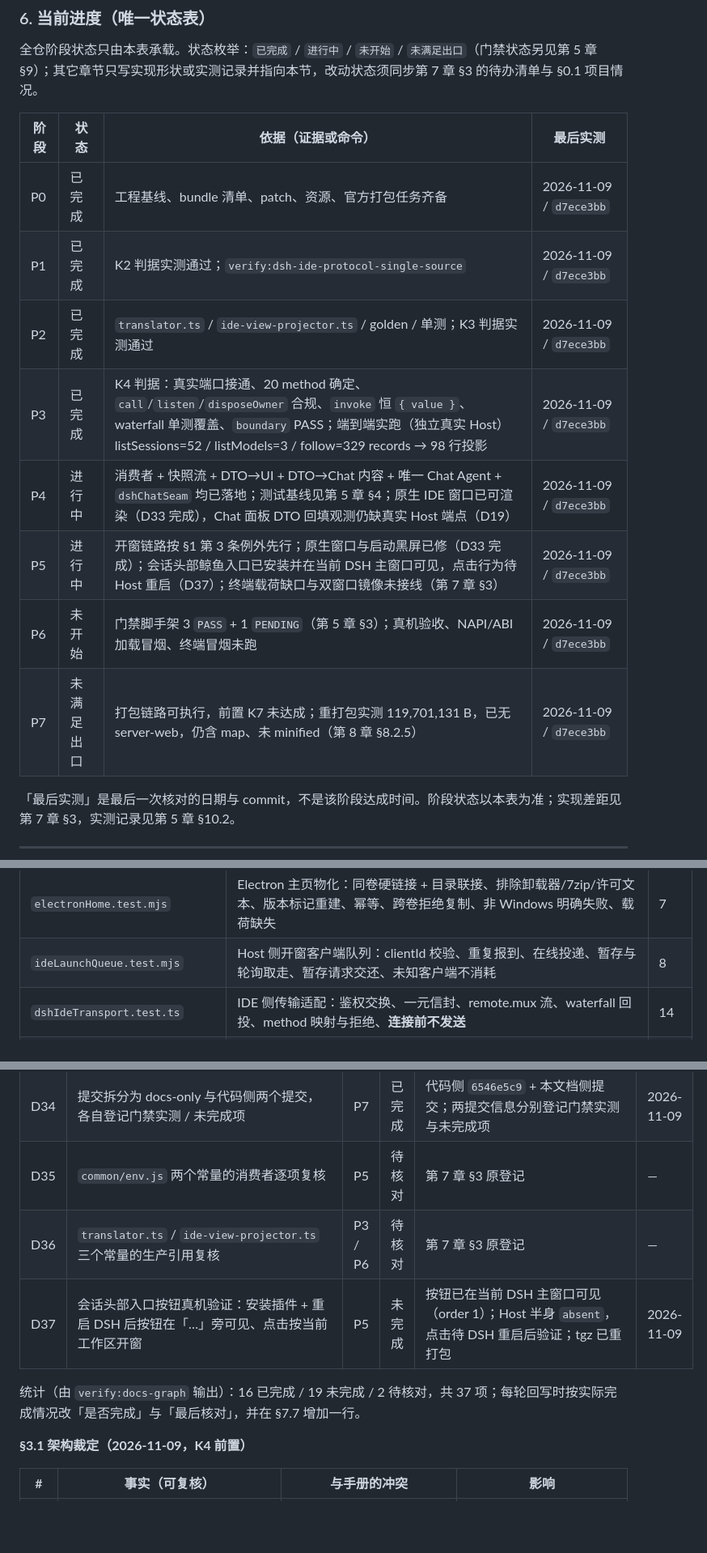
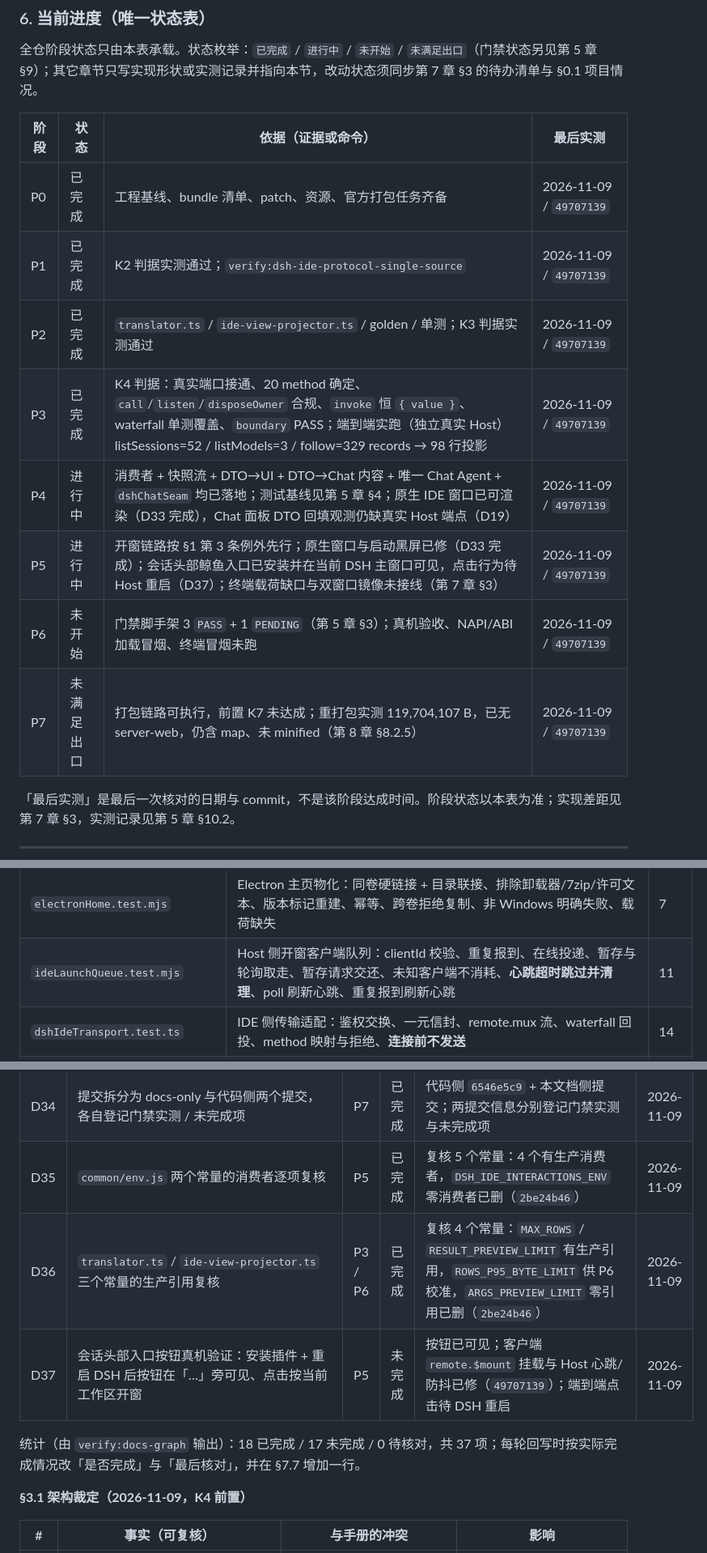
Before and after one commit to guyu233/DSH-IDE, a Markdown page: docs/DEVELOPMENT.md, 3 parts joined by grey strips. Shown at 81% size. Drawn GitHub-style; blank space fills up the shorter version.

```diff
--- a/docs/DEVELOPMENT.md
+++ b/docs/DEVELOPMENT.md
@@ -595,14 +595,14 @@ waterfall 语义单测覆盖、boundary PASS、17 符号单源、端到端实跑
 
 | 阶段 | 状态 | 依据（证据或命令） | 最后实测 |
 | --- | --- | --- | --- |
-| P0 | 已完成 | 工程基线、bundle 清单、patch、资源、官方打包任务齐备 | 2026-11-09 / `d7ece3bb` |
-| P1 | 已完成 | K2 判据实测通过；`verify:dsh-ide-protocol-single-source` | 2026-11-09 / `d7ece3bb` |
-| P2 | 已完成 | `translator.ts` / `ide-view-projector.ts` / golden / 单测；K3 判据实测通过 | 2026-11-09 / `d7ece3bb` |
-| P3 | 已完成 | K4 判据：真实端口接通、20 method 确定、`call`/`listen`/`disposeOwner` 合规、`invoke` 恒 `{ value }`、waterfall 单测覆盖、`boundary` PASS；端到端实跑（独立真实 Host）listSessions=52 / listModels=3 / follow=329 records → 98 行投影 | 2026-11-09 / `d7ece3bb` |
-| P4 | 进行中 | 消费者 + 快照流 + DTO→UI + DTO→Chat 内容 + 唯一 Chat Agent + `dshChatSeam` 均已落地；测试基线见第 5 章 §4；原生 IDE 窗口已可渲染（D33 完成），Chat 面板 DTO 回填观测仍缺真实 Host 端点（D19） | 2026-11-09 / `d7ece3bb` |
-| P5 | 进行中 | 开窗链路按 §1 第 3 条例外先行；原生窗口与启动黑屏已修（D33 完成）；会话头部鲸鱼入口已安装并在当前 DSH 主窗口可见，点击行为待 Host 重启（D37）；终端载荷缺口与双窗口镜像未接线（第 7 章 §3） | 2026-11-09 / `d7ece3bb` |
-| P6 | 未开始 | 门禁脚手架 3 `PASS` + 1 `PENDING`（第 5 章 §3）；真机验收、NAPI/ABI 加载冒烟、终端冒烟未跑 | 2026-11-09 / `d7ece3bb` |
-| P7 | 未满足出口 | 打包链路可执行，前置 K7 未达成；重打包实测 119,701,131 B，已无 server-web，仍含 map、未 minified（第 8 章 §8.2.5） | 2026-11-09 / `d7ece3bb` |
+| P0 | 已完成 | 工程基线、bundle 清单、patch、资源、官方打包任务齐备 | 2026-11-09 / `49707139` |
+| P1 | 已完成 | K2 判据实测通过；`verify:dsh-ide-protocol-single-source` | 2026-11-09 / `49707139` |
+| P2 | 已完成 | `translator.ts` / `ide-view-projector.ts` / golden / 单测；K3 判据实测通过 | 2026-11-09 / `49707139` |
+| P3 | 已完成 | K4 判据：真实端口接通、20 method 确定、`call`/`listen`/`disposeOwner` 合规、`invoke` 恒 `{ value }`、waterfall 单测覆盖、`boundary` PASS；端到端实跑（独立真实 Host）listSessions=52 / listModels=3 / follow=329 records → 98 行投影 | 2026-11-09 / `49707139` |
+| P4 | 进行中 | 消费者 + 快照流 + DTO→UI + DTO→Chat 内容 + 唯一 Chat Agent + `dshChatSeam` 均已落地；测试基线见第 5 章 §4；原生 IDE 窗口已可渲染（D33 完成），Chat 面板 DTO 回填观测仍缺真实 Host 端点（D19） | 2026-11-09 / `49707139` |
+| P5 | 进行中 | 开窗链路按 §1 第 3 条例外先行；原生窗口与启动黑屏已修（D33 完成）；会话头部鲸鱼入口已安装并在当前 DSH 主窗口可见，点击行为待 Host 重启（D37）；终端载荷缺口与双窗口镜像未接线（第 7 章 §3） | 2026-11-09 / `49707139` |
+| P6 | 未开始 | 门禁脚手架 3 `PASS` + 1 `PENDING`（第 5 章 §3）；真机验收、NAPI/ABI 加载冒烟、终端冒烟未跑 | 2026-11-09 / `49707139` |
+| P7 | 未满足出口 | 打包链路可执行，前置 K7 未达成；重打包实测 119,704,107 B，已无 server-web，仍含 map、未 minified（第 8 章 §8.2.5） | 2026-11-09 / `49707139` |
 
 「最后实测」是最后一次核对的日期与 commit，不是该阶段达成时间。阶段状态以本表为准；实现差距见第 7 章 §3，实测记录见第 5 章 §10.2。
 
@@ -861,7 +861,7 @@ node --experimental-strip-types --test build/lib/test/dshBuildProvenance.test.ts
 | `dshIdeChannel.test.ts` | 通道分发（20 method）、三层过滤、`disposeOwner`、快照纪律、`state.view` 行级校验、`launch` 开窗命令、sessionId 传递与绑定、**follow 帧解包** | 28 |
 | `ideViewHost.test.mjs` | Host 半身：四类事件订阅与归属过滤、唯一 answerer 形态、waterfall 一致性、会话归属、method 映射、Host 端点自解析与发布（不含 cookie）、插件入口 inject 与延迟等待清单一致、**等端口就绪再发布** | 25 |
 | `electronHome.test.mjs` | Electron 主页物化：同卷硬链接 + 目录联接、排除卸载器/7zip/许可文本、版本标记重建、幂等、跨卷拒绝复制、非 Windows 明确失败、载荷缺失 | 7 |
-| `ideLaunchQueue.test.mjs` | Host 侧开窗客户端队列：clientId 校验、重复报到、在线投递、暂存与轮询取走、暂存请求交还、未知客户端不消耗 | 8 |
+| `ideLaunchQueue.test.mjs` | Host 侧开窗客户端队列：clientId 校验、重复报到、在线投递、暂存与轮询取走、暂存请求交还、未知客户端不消耗、**心跳超时跳过并清理**、poll 刷新心跳、重复报到刷新心跳 | 11 |
 | `dshIdeTransport.test.ts` | IDE 侧传输适配：鉴权交换、一元信封、remote.mux 流、waterfall 回投、method 映射与拒绝、**连接前不发送** | 14 |
 | `dshIdeConsumer.test.ts` | 消费者：校验、fail-closed（断号/倒退/channelId 变化）、16ms 合并、行级 diff | 10 |
 | `dshIdeUiProjection.test.ts` | 行展示文本：折叠用 preview、非折叠用 text、皆无返回 undefined | 4 |
@@ -1197,11 +1221,11 @@ e:/DSH-IDE/                              git 仓库根 / 唯一代码树
 | D32 | `src/vs/platform/dshClient/PROVENANCE.md` 删除前快照更新 | P7 | 未完成 | 第 7 章 §3 原登记、README §4 | 2026-11-09 |
 | D33 | 真机 GUI 复核硬链接主页的窗口行为 | P5 | 已完成 | 2026-11-09 实机：标题「Welcome - DSH IDE」，欢迎页与 Chat 面板渲染；黑屏根因与修复见第 5 章 §10.2 | 2026-11-09 |
 | D34 | 提交拆分为 docs-only 与代码侧两个提交，各自登记门禁实测 / 未完成项 | P7 | 已完成 | 代码侧 `6546e5c9` + 本文档侧提交；两提交信息分别登记门禁实测与未完成项 | 2026-11-09 |
-| D35 | `common/env.js` 两个常量的消费者逐项复核 | P5 | 待核对 | 第 7 章 §3 原登记 | — |
-| D36 | `translator.ts` / `ide-view-projector.ts` 三个常量的生产引用复核 | P3 / P6 | 待核对 | 第 7 章 §3 原登记 | — |
-| D37 | 会话头部入口按钮真机验证：安装插件 + 重启 DSH 后按钮在「…」旁可见、点击按当前工作区开窗 | P5 | 未完成 | 按钮已在当前 DSH 主窗口可见（order 1）；Host 半身 `absent`，点击待 DSH 重启后验证；tgz 已重打包 | 2026-11-09 |
-
-统计（由 `verify:docs-graph` 输出）：16 已完成 / 19 未完成 / 2 待核对，共 37 项；每轮回写时按实际完成情况改「是否完成」与「最后核对」，并在 §7.7 增加一行。
+| D35 | `common/env.js` 两个常量的消费者逐项复核 | P5 | 已完成 | 复核 5 个常量：4 个有生产消费者，`DSH_IDE_INTERACTIONS_ENV` 零消费者已删（`2be24b46`） | 2026-11-09 |
+| D36 | `translator.ts` / `ide-view-projector.ts` 三个常量的生产引用复核 | P3 / P6 | 已完成 | 复核 4 个常量：`MAX_ROWS` / `RESULT_PREVIEW_LIMIT` 有生产引用，`ROWS_P95_BYTE_LIMIT` 供 P6 校准，`ARGS_PREVIEW_LIMIT` 零引用已删（`2be24b46`） | 2026-11-09 |
+| D37 | 会话头部入口按钮真机验证：安装插件 + 重启 DSH 后按钮在「…」旁可见、点击按当前工作区开窗 | P5 | 未完成 | 按钮已可见；客户端 `remote.$mount` 挂载与 Host 心跳/防抖已修（`49707139`）；端到端点击待 DSH 重启 | 2026-11-09 |
+
+统计（由 `verify:docs-graph` 输出）：18 已完成 / 17 未完成 / 0 待核对，共 37 项；每轮回写时按实际完成情况改「是否完成」与「最后核对」，并在 §7.7 增加一行。
 
 **§3.1 架构裁定（2026-11-09，K4 前置）**
 
```
Also changed, not shown: other parts of docs/DEVELOPMENT.md (+53 -28 lines).
